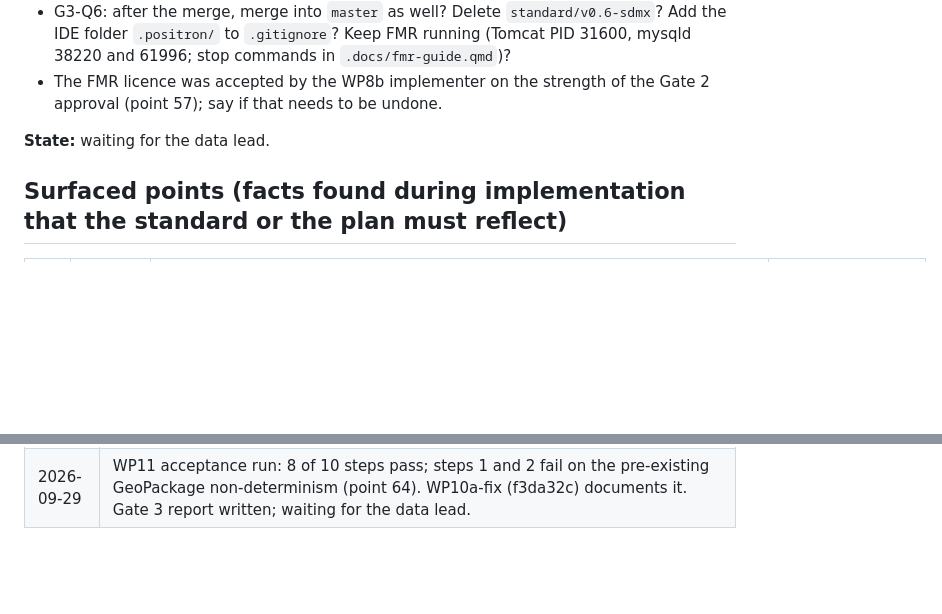
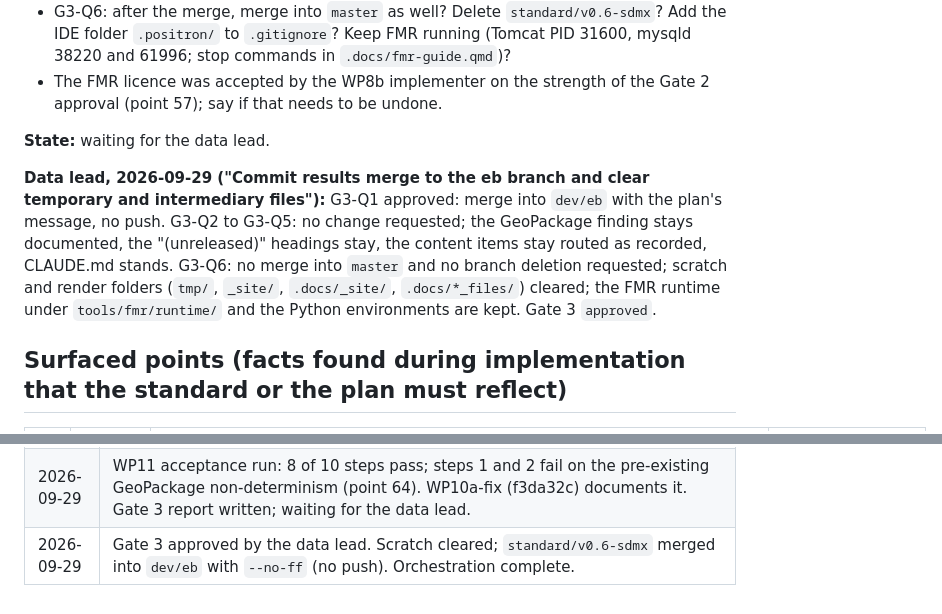
Before and after one commit to wbEAWPV/AFW360_Glance, a Markdown page: .docs/sdmx-transition/PROGRESS.md, 2 parts joined by grey strips. Rendered like a GitHub page; blank space fills up the shorter version.

Commit message:
PROGRESS: Gate 3 approved; merge into dev/eb
Co-Authored-By: Claude Fable 5.1 <noreply@anthropic.com>

```diff
--- a/.docs/sdmx-transition/PROGRESS.md
+++ b/.docs/sdmx-transition/PROGRESS.md
@@ -121,6 +121,8 @@ Questions raised during WP1 and WP2a:
 
 **State:** waiting for the data lead.
 
+**Data lead, 2026-09-29 ("Commit results merge to the eb branch and clear temporary and intermediary files"):** G3-Q1 approved: merge into `dev/eb` with the plan's message, no push. G3-Q2 to G3-Q5: no change requested; the GeoPackage finding stays documented, the "(unreleased)" headings stay, the content items stay routed as recorded, CLAUDE.md stands. G3-Q6: no merge into `master` and no branch deletion requested; scratch and render folders (`tmp/`, `_site/`, `.docs/_site/`, `.docs/*_files/`) cleared; the FMR runtime under `tools/fmr/runtime/` and the Python environments are kept. Gate 3 `approved`.
+
 ## Surfaced points (facts found during implementation that the standard or the plan must reflect)
 
 | # | WP | Point | Resolved in |
@@ -238,3 +240,4 @@ Questions raised during WP1 and WP2a:
 | 2026-09-29 | WP8b2 (2db9f23) and WP8b (a2dfe67) verified and committed: FMR 12.4.2 loads the SDMX-ML 3.0 profile after the WB agency is registered, validates both SDMX-CSV 2.1 data files unchanged, exports 3.0 and round-trips with an empty diff. Surfaced points 58 to 60. WP10a, WP10b, WP10c started in parallel. |
 | 2026-09-29 | WP10a (0869abf), WP10b (2ad7336), WP10c (3d156bb) verified and committed. WP10b needed a second round (migration input mirrors the changelog); WP10c needed a comment-only cap exemption and WP10c-fix (the content builder re-extracted message bodies from index.qmd, obsolete since WP9c). Two environment notes: the WP10c verifier removed an untracked .posit/assistant/ cache folder that an Rscript run had created (outside its remit; untracked, no tracked file touched) and used PowerShell for read-only git diff calls after the auto-mode classifier blocked plain grep pipelines. WP11 acceptance run started; it doubles as the wave baseline. |
 | 2026-09-29 | WP11 acceptance run: 8 of 10 steps pass; steps 1 and 2 fail on the pre-existing GeoPackage non-determinism (point 64). WP10a-fix (f3da32c) documents it. Gate 3 report written; waiting for the data lead. |
+| 2026-09-29 | Gate 3 approved by the data lead. Scratch cleared; `standard/v0.6-sdmx` merged into `dev/eb` with `--no-ff` (no push). Orchestration complete. |
```
